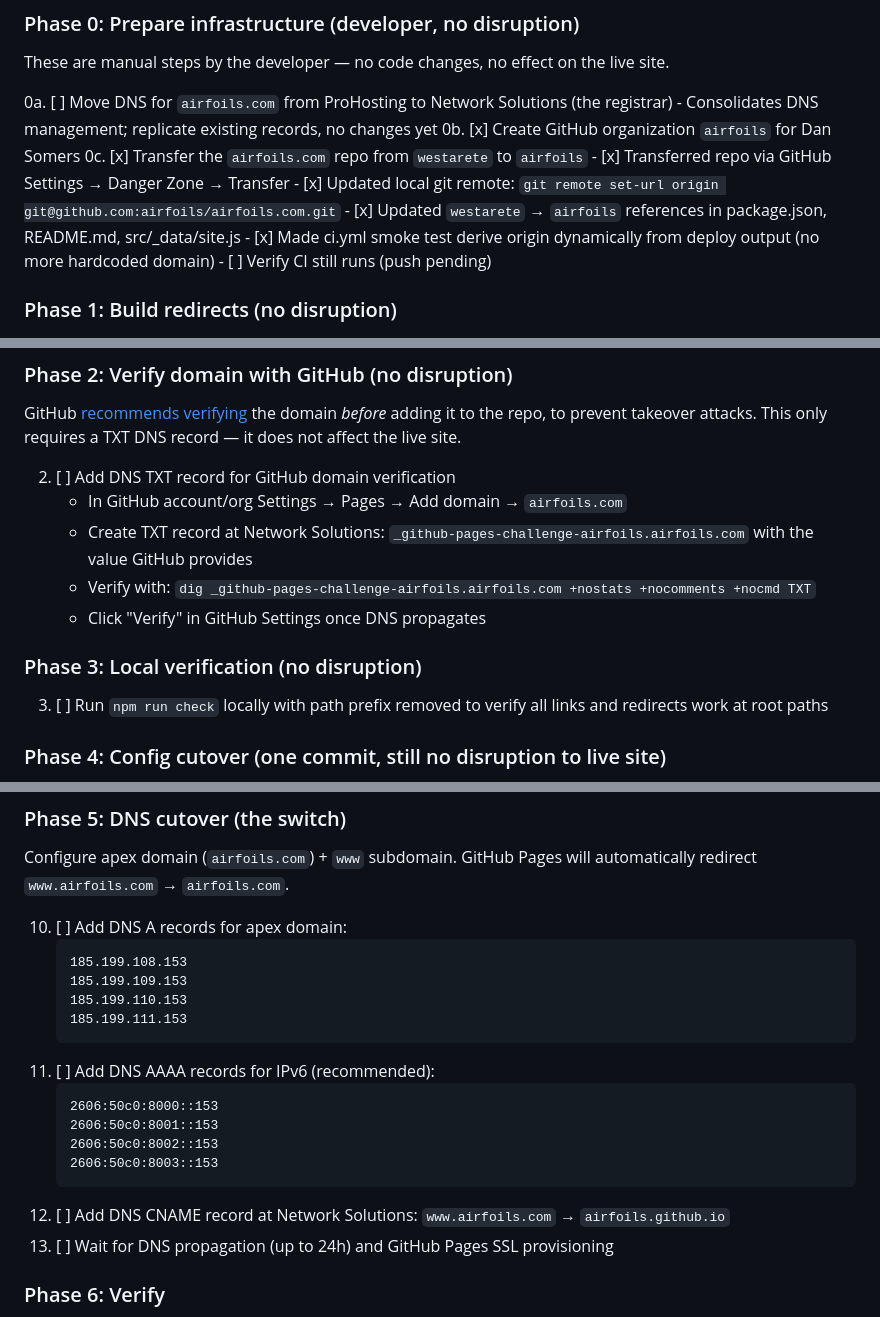
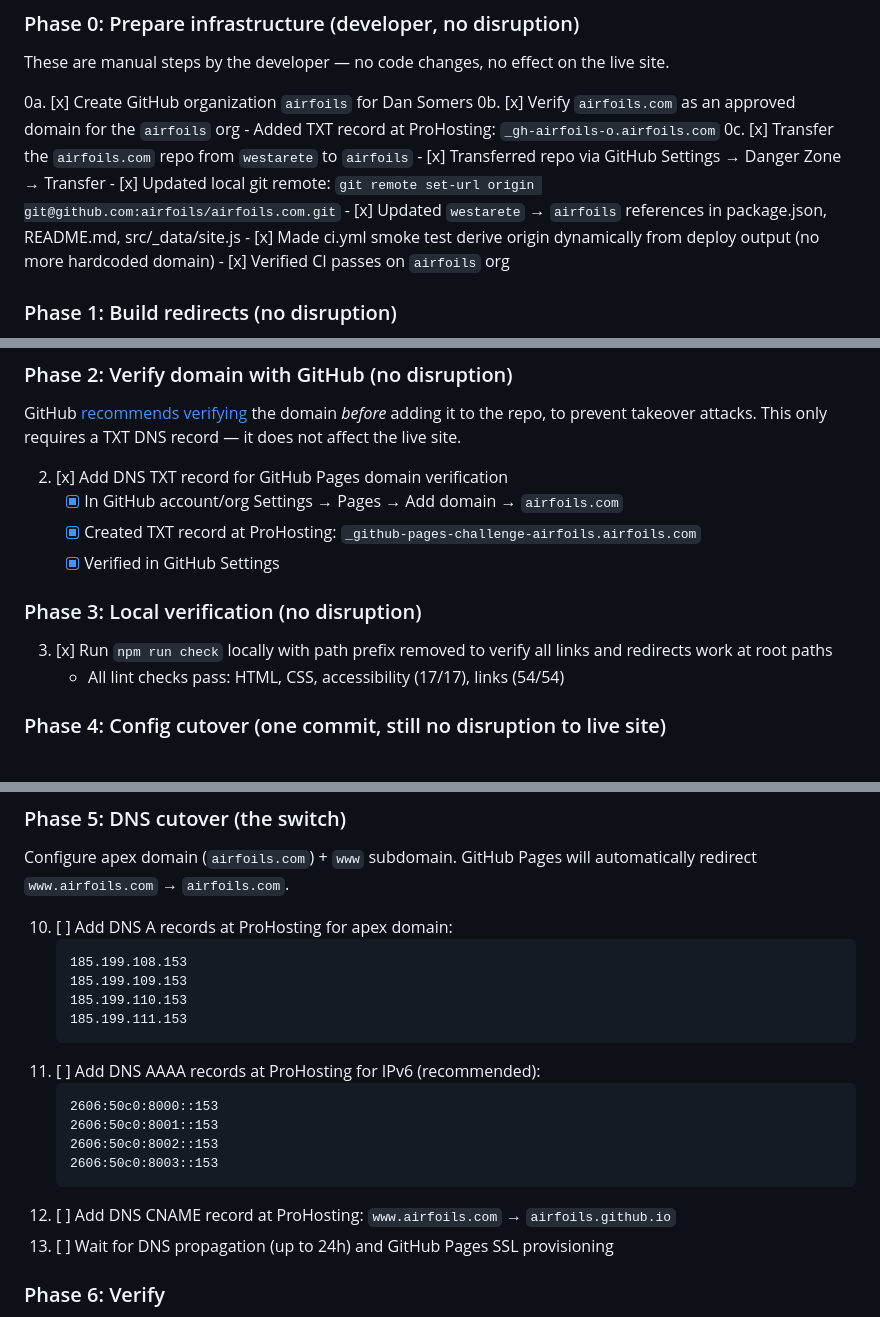
Before and after one commit to westarete/airfoils.com, a Markdown page: TODO.md, 3 parts joined by grey strips. Drawn GitHub-style.

Commit message:
Update go-live checklist through Phase 3
Mark Phases 0-3 complete (org created, domain verified, repo
transferred, local checks pass). Update all DNS references to
ProHosting and defer DNS provider transfer to post-launch.

Co-authored-by: Cursor <cursoragent@cursor.com>

````diff
--- a/TODO.md
+++ b/TODO.md
@@ -196,15 +196,15 @@ References:
 These are manual steps by the developer — no code changes, no effect on the
 live site.
 
-0a. [ ] Move DNS for `airfoils.com` from ProHosting to Network Solutions (the registrar)
-    - Consolidates DNS management; replicate existing records, no changes yet
-0b. [x] Create GitHub organization `airfoils` for Dan Somers
+0a. [x] Create GitHub organization `airfoils` for Dan Somers
+0b. [x] Verify `airfoils.com` as an approved domain for the `airfoils` org
+    - Added TXT record at ProHosting: `_gh-airfoils-o.airfoils.com`
 0c. [x] Transfer the `airfoils.com` repo from `westarete` to `airfoils`
     - [x] Transferred repo via GitHub Settings → Danger Zone → Transfer
     - [x] Updated local git remote: `git remote set-url origin git@github.com:airfoils/airfoils.com.git`
     - [x] Updated `westarete` → `airfoils` references in package.json, README.md, src/_data/site.js
     - [x] Made ci.yml smoke test derive origin dynamically from deploy output (no more hardcoded domain)
-    - [ ] Verify CI still runs (push pending)
+    - [x] Verified CI passes on `airfoils` org
 
 ### Phase 1: Build redirects (no disruption)
 
@@ -233,17 +233,16 @@ GitHub [recommends verifying](https://docs.github.com/en/pages/configuring-a-cus
 the domain *before* adding it to the repo, to prevent takeover attacks.
 This only requires a TXT DNS record — it does not affect the live site.
 
-2. [ ] Add DNS TXT record for GitHub domain verification
-   - In GitHub account/org Settings → Pages → Add domain → `airfoils.com`
-   - Create TXT record at Network Solutions: `_github-pages-challenge-airfoils.airfoils.com`
-     with the value GitHub provides
-   - Verify with: `dig _github-pages-challenge-airfoils.airfoils.com +nostats +nocomments +nocmd TXT`
-   - Click "Verify" in GitHub Settings once DNS propagates
+2. [x] Add DNS TXT record for GitHub Pages domain verification
+   - [x] In GitHub account/org Settings → Pages → Add domain → `airfoils.com`
+   - [x] Created TXT record at ProHosting: `_github-pages-challenge-airfoils.airfoils.com`
+   - [x] Verified in GitHub Settings
 
 ### Phase 3: Local verification (no disruption)
 
-3. [ ] Run `npm run check` locally with path prefix removed to verify all
+3. [x] Run `npm run check` locally with path prefix removed to verify all
    links and redirects work at root paths
+   - All lint checks pass: HTML, CSS, accessibility (17/17), links (54/54)
 
 ### Phase 4: Config cutover (one commit, still no disruption to live site)
 
@@ -266,21 +265,21 @@ Settings step is authoritative.
 Configure apex domain (`airfoils.com`) + `www` subdomain. GitHub Pages will
 automatically redirect `www.airfoils.com` → `airfoils.com`.
 
-10. [ ] Add DNS A records for apex domain:
+10. [ ] Add DNS A records at ProHosting for apex domain:
     ```
     185.199.108.153
     185.199.109.153
     185.199.110.153
     185.199.111.153
     ```
-11. [ ] Add DNS AAAA records for IPv6 (recommended):
+11. [ ] Add DNS AAAA records at ProHosting for IPv6 (recommended):
     ```
     2606:50c0:8000::153
     2606:50c0:8001::153
     2606:50c0:8002::153
     2606:50c0:8003::153
     ```
-12. [ ] Add DNS CNAME record at Network Solutions: `www.airfoils.com` → `airfoils.github.io`
+12. [ ] Add DNS CNAME record at ProHosting: `www.airfoils.com` → `airfoils.github.io`
 13. [ ] Wait for DNS propagation (up to 24h) and GitHub Pages SSL provisioning
 
 ### Phase 6: Verify
````
